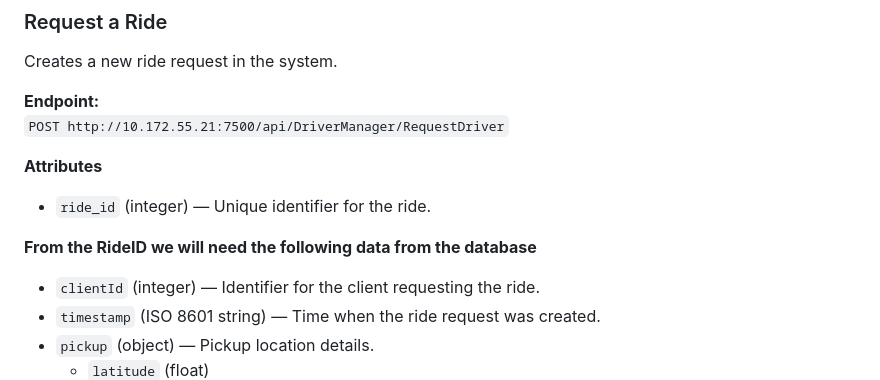
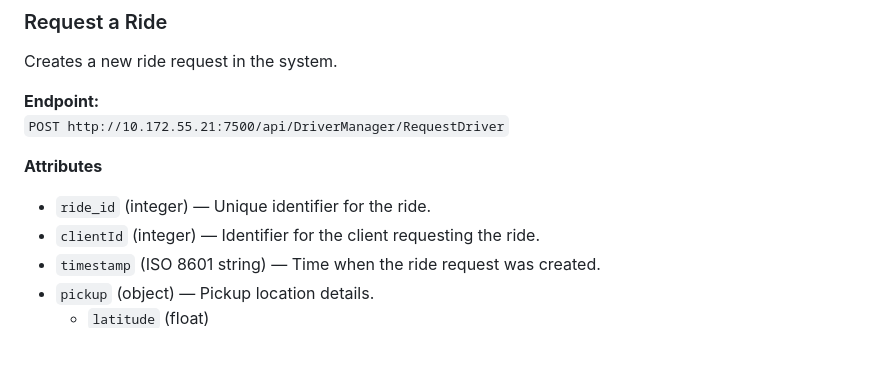
Before and after one commit to CampbellWest/CSCN73030_GooberDriverManager, a Markdown page: README.md, the part around the change. Drawn GitHub-style; blank space fills up the shorter version.

```diff
--- a/README.md
+++ b/README.md
@@ -90,8 +90,6 @@ Creates a new ride request in the system.
 **Attributes**
 
 - `ride_id` (integer) — Unique identifier for the ride.
-
-**From the RideID we will need the following data from the database**
 - `clientId` (integer) — Identifier for the client requesting the ride.
 - `timestamp` (ISO 8601 string) — Time when the ride request was created.
 - `pickup` (object) — Pickup location details.
```
